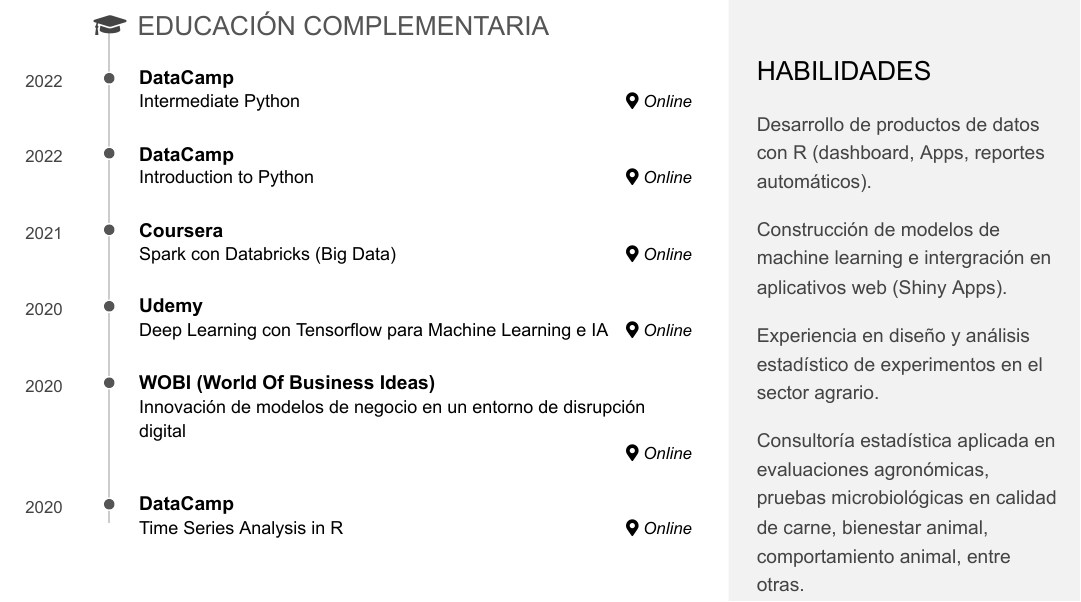
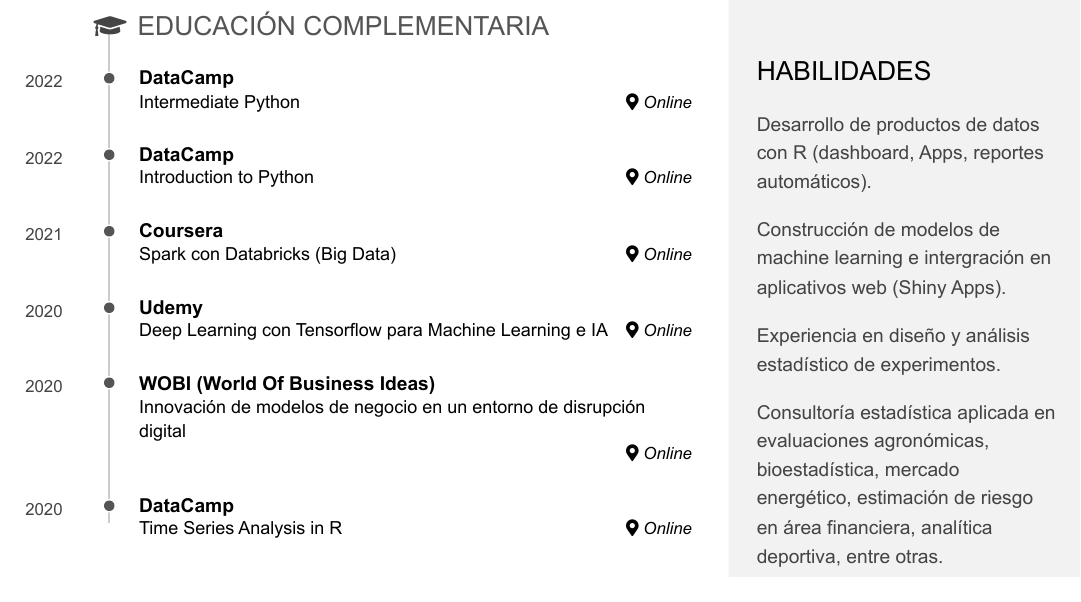
Before and after one commit to web-edimer/curriculum_vitae, an R Markdown document (cv_edimer.Rmd): part of page 1 of 4, cut so that both start at the same text. The pictures show the output file cv_edimer.pdf that the author committed with the source.

Commit message:
Editando cv

```diff
--- a/cv_edimer.Rmd
+++ b/cv_edimer.Rmd
@@ -31,9 +31,9 @@
 
 - Construcción de modelos de machine learning e intergración en aplicativos web (Shiny Apps).
 
-- Experiencia en diseño y análisis estadístico de experimentos en el sector agrario.
+- Experiencia en diseño y análisis estadístico de experimentos.
 
-- Consultoría estadística aplicada en evaluaciones agronómicas, pruebas microbiológicas en calidad de carne, bienestar animal, comportamiento animal, entre otras.
+- Consultoría estadística aplicada en evaluaciones agronómicas, bioestadística, mercado energético, estimación de riesgo en área financiera, analítica deportiva, entre otras.
 
 Main
 ================================================================================
```
Also changed, not shown: cv_foto_original/cv_edimer_foto.Rmd (+3 -2 lines), cv_edimer.html, cv_edimer.pdf, cv_foto_original/cv_edimer_foto.html, cv_foto_original/cv_edimer_foto.pdf.
